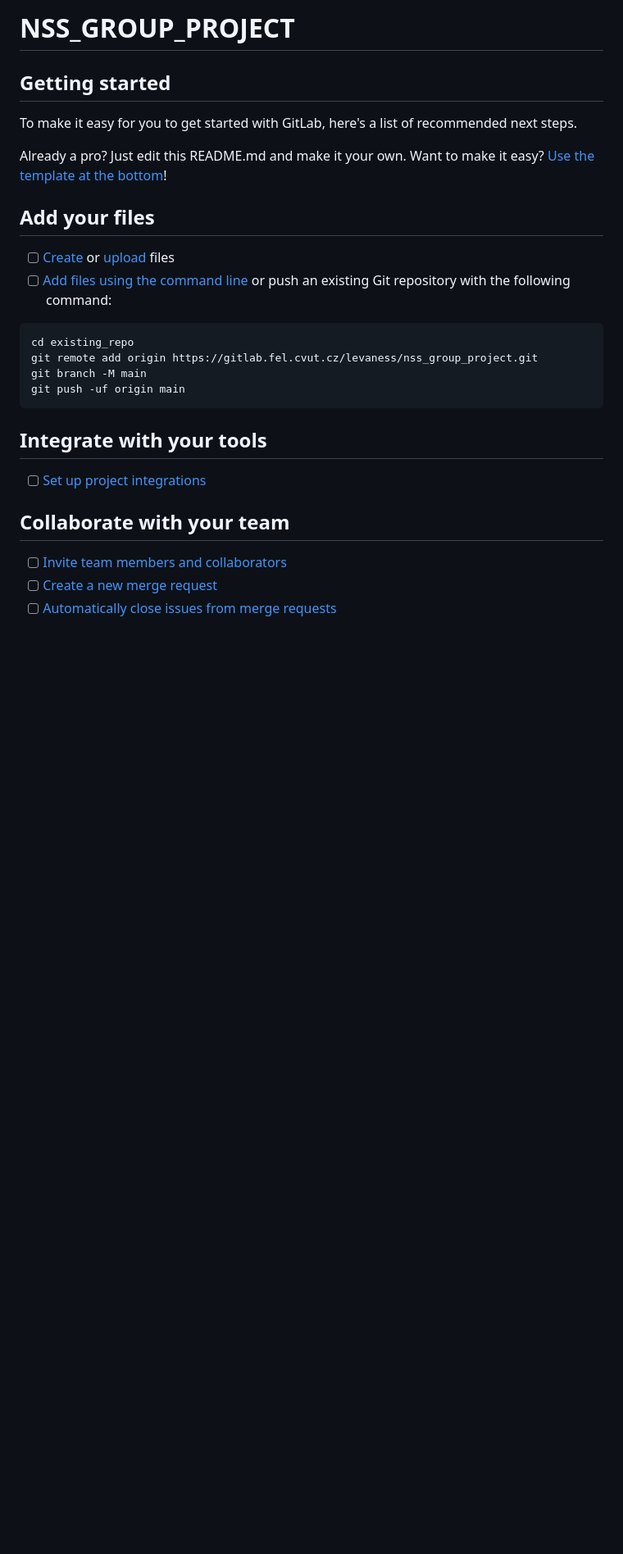
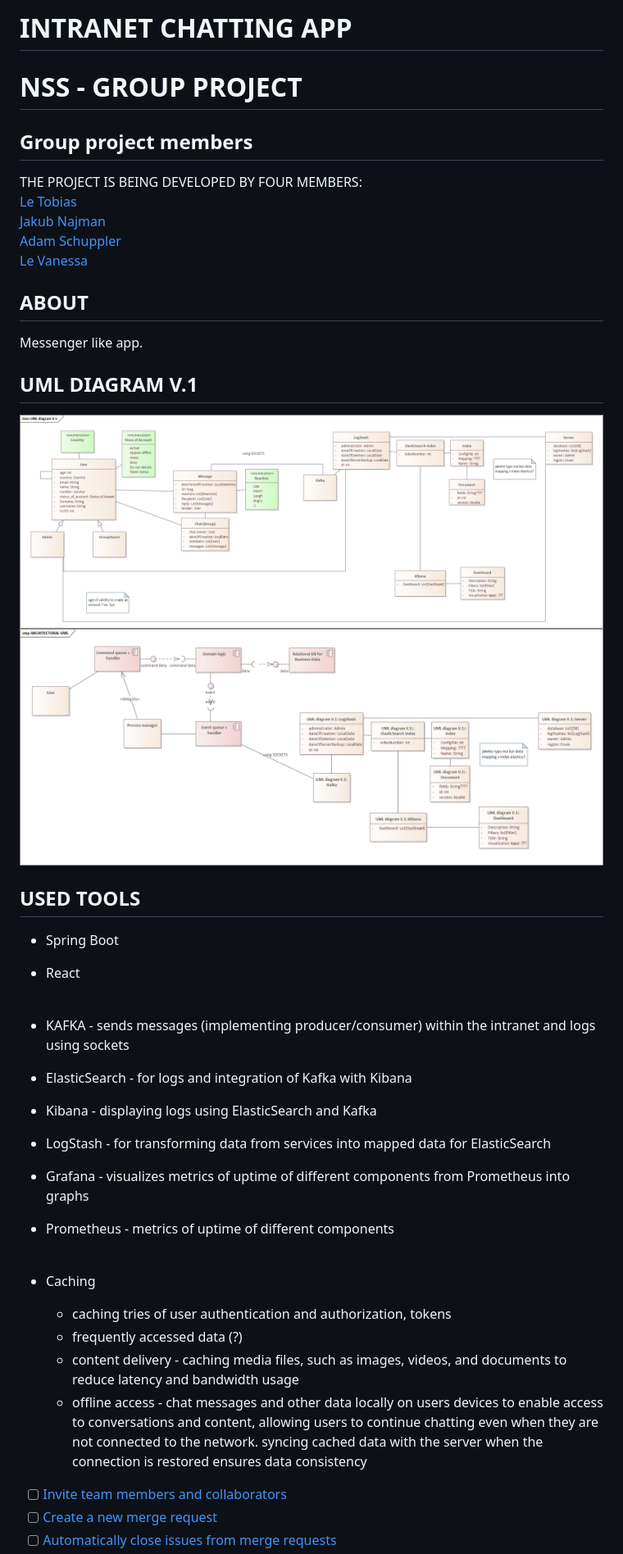
Before and after one commit to JakkNaj/nss_group_project, a Markdown page: README.md, the part around the change printed below. Shown: that part at 82% size. Rendered like a GitHub page; pictures changed too: miscelaneous/image-1.png (added), miscelaneous/image.png (added); blank space fills up the shorter version.

Commit message:
initial commit

````diff
--- a/README.md
+++ b/README.md
@@ -1,30 +1,42 @@
-# NSS_GROUP_PROJECT
+# INTRANET CHATTING APP
 
+# NSS - GROUP PROJECT
 
+## Group project members
 
-## Getting started
+THE PROJECT IS BEING DEVELOPED BY FOUR MEMBERS:<br/>
+[Le Tobias](https://www.linkedin.com/in/tobias-le-01b306233/)<br/>
+[Jakub Najman](https://www.linkedin.com/in/jakub-najman8/)<br/>
+[Adam Schuppler](https://www.linkedin.com/in/adamschuppler/)<br/>
+[Le Vanessa](https://www.linkedin.com/in/vanessa-le-845624268/)<br/>
 
-To make it easy for you to get started with GitLab, here's a list of recommended next steps.
+## ABOUT
 
-Already a pro? Just edit this README.md and make it your own. Want to make it easy? [Use the template at the bottom](#editing-this-readme)!
+Messenger like app.
 
-## Add your files
+## UML DIAGRAM V.1
 
-- [ ] [Create](https://docs.gitlab.com/ee/user/project/repository/web_editor.html#create-a-file) or [upload](https://docs.gitlab.com/ee/user/project/repository/web_editor.html#upload-a-file) files
-- [ ] [Add files using the command line](https://docs.gitlab.com/ee/gitlab-basics/add-file.html#add-a-file-using-the-command-line) or push an existing Git repository with the following command:
+![BUSINESS UML DIAGRAM](miscelaneous/image.png)
+![ARCHITECTURE UML DIAGRAM](miscelaneous/image-1.png)
 
-```
-cd existing_repo
-git remote add origin https://gitlab.fel.cvut.cz/levaness/nss_group_project.git
-git branch -M main
-git push -uf origin main
-```
+## USED TOOLS
 
-## Integrate with your tools
+- Spring Boot
+- React
+  <br/><br/>
+- KAFKA - sends messages (implementing producer/consumer) within the intranet and logs using sockets
+- ElasticSearch - for logs and integration of Kafka with Kibana
+- Kibana - displaying logs using ElasticSearch and Kafka
+- LogStash - for transforming data from services into mapped data for ElasticSearch
+- Grafana - visualizes metrics of uptime of different components from Prometheus into graphs
+- Prometheus - metrics of uptime of different components
+  <br/><br/>
+- Caching
 
-- [ ] [Set up project integrations](https://gitlab.fel.cvut.cz/levaness/nss_group_project/-/settings/integrations)
-
-## Collaborate with your team
+  - caching tries of user authentication and authorization, tokens
+  - frequently accessed data (?)
+  - content delivery - caching media files, such as images, videos, and documents to reduce latency and bandwidth usage
+  - offline access - chat messages and other data locally on users devices to enable access to conversations and content, allowing users to continue chatting even when they are not connected to the network. syncing cached data with the server when the connection is restored ensures data consistency
 
 - [ ] [Invite team members and collaborators](https://docs.gitlab.com/ee/user/project/members/)
 - [ ] [Create a new merge request](https://docs.gitlab.com/ee/user/project/merge_requests/creating_merge_requests.html)
````
Also changed, not shown: other parts of README.md (+17 -1 lines), 1 other file.
